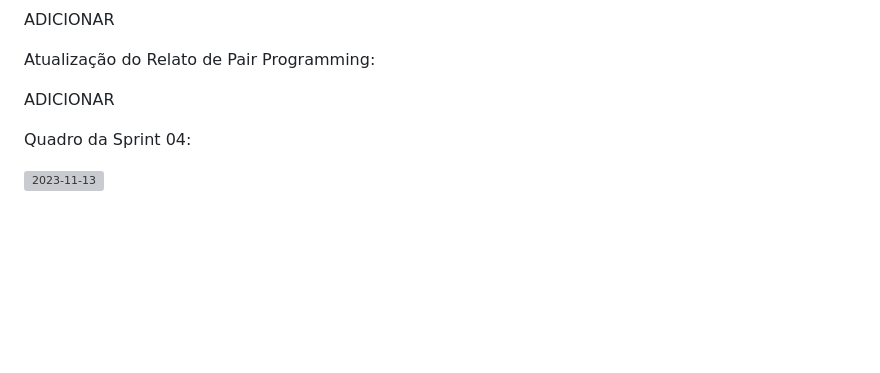
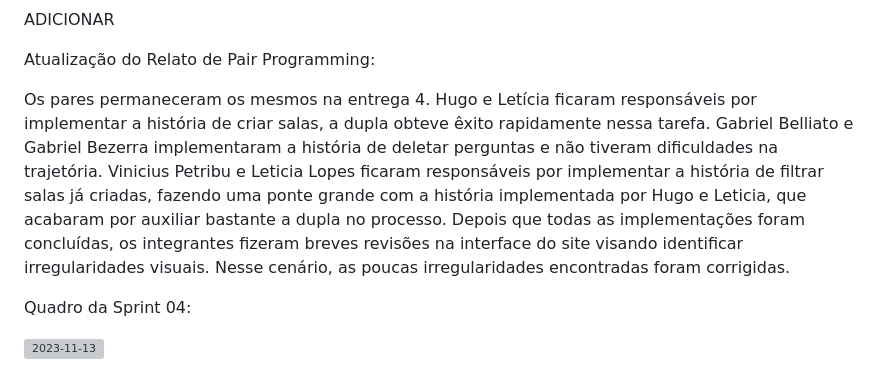
Before and after one commit to leticiagomesilva/Projeto-FDS, a Markdown page: README.md, the part around one of its changes. Rendered like a GitHub page; blank space fills up the shorter version; grey boxes are pictures that could not be loaded.

```diff
--- a/README.md
+++ b/README.md
@@ -145,7 +146,9 @@ ADICIONAR
 
 Atualização do Relato de Pair Programming:
 
-ADICIONAR
+Os pares permaneceram os mesmos na entrega 4. Hugo e Letícia ficaram responsáveis por implementar a história de criar salas, a dupla obteve êxito rapidamente nessa tarefa.
+Gabriel Belliato e Gabriel Bezerra implementaram a história de deletar perguntas e não tiveram dificuldades na trajetória.
+Vinicius Petribu e Leticia Lopes ficaram responsáveis por implementar a história de filtrar salas já criadas, fazendo uma ponte grande com a história implementada por Hugo e Leticia, que acabaram por auxiliar bastante a dupla no processo. Depois que todas as implementações foram concluídas, os integrantes fizeram breves revisões na interface do site visando identificar irregularidades visuais. Nesse cenário, as poucas irregularidades encontradas foram corrigidas.
 
 Quadro da Sprint 04:
 
```
Also changed, not shown: other parts of README.md (+2 -1 lines).
